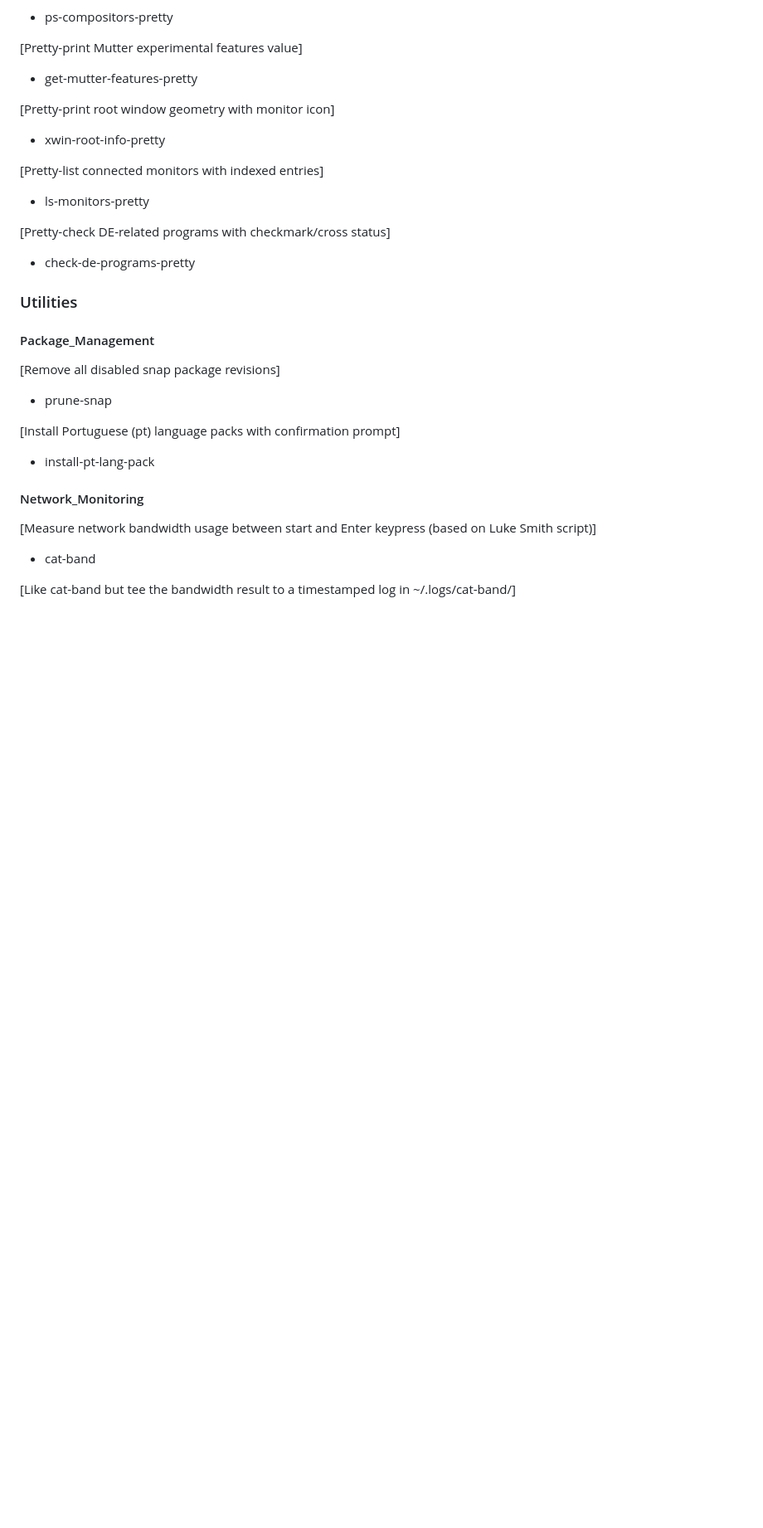
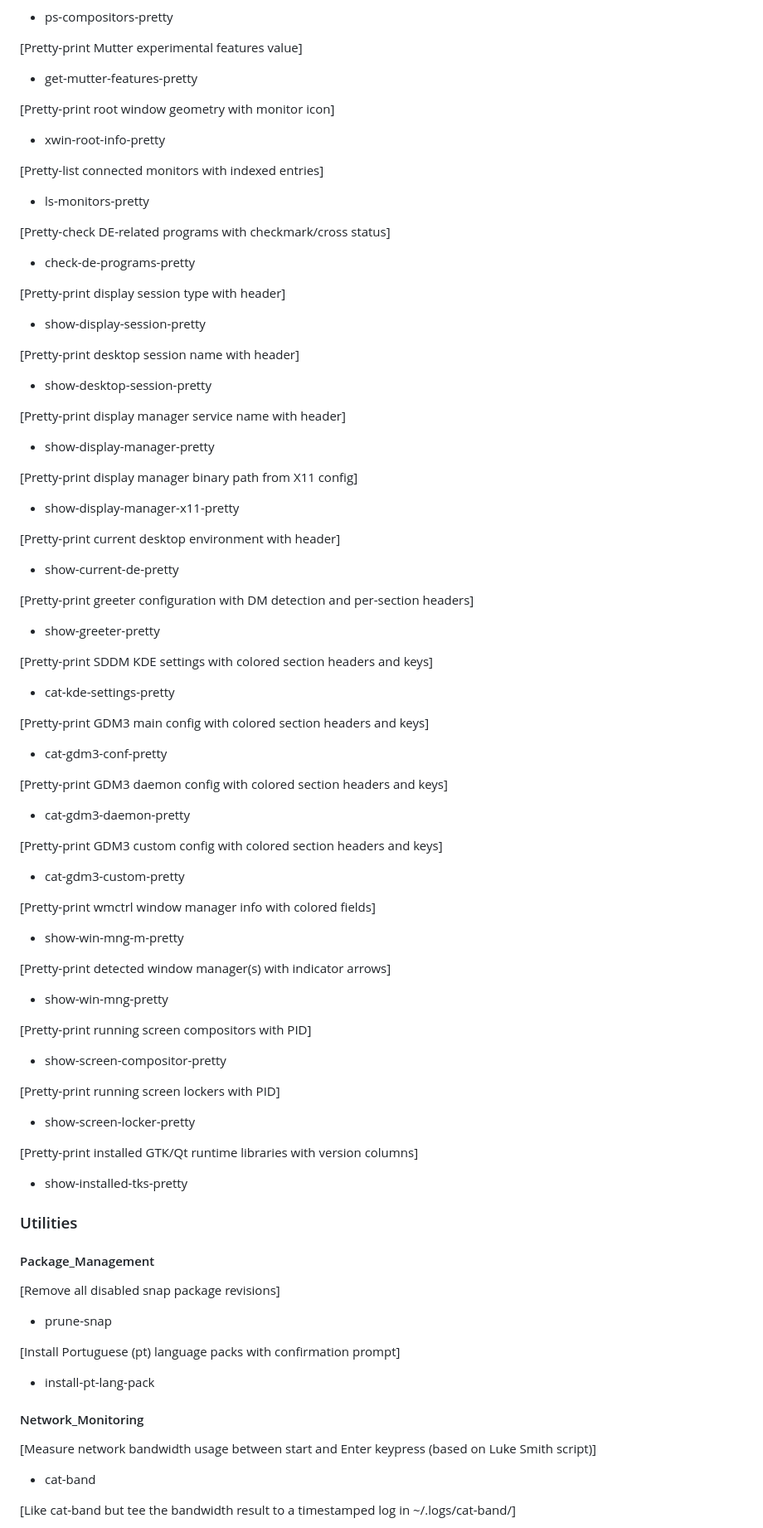
Before and after one commit to aronboliveira/my-os-scripts, a Markdown page: Bash/Linux/aliases-list.md, the part around one of its changes. Shown at 83% size. Drawn GitHub-style; blank space fills up the shorter version.

```diff
--- a/Bash/Linux/aliases-list.md
+++ b/Bash/Linux/aliases-list.md
@@ -626,6 +686,66 @@ All publicable aliases from `~/.bashrc`, grouped by region.
 
 - check-de-programs-pretty
 
+[Pretty-print display session type with header]
+
+- show-display-session-pretty
+
+[Pretty-print desktop session name with header]
+
+- show-desktop-session-pretty
+
+[Pretty-print display manager service name with header]
+
+- show-display-manager-pretty
+
+[Pretty-print display manager binary path from X11 config]
+
+- show-display-manager-x11-pretty
+
+[Pretty-print current desktop environment with header]
+
+- show-current-de-pretty
+
+[Pretty-print greeter configuration with DM detection and per-section headers]
+
+- show-greeter-pretty
+
+[Pretty-print SDDM KDE settings with colored section headers and keys]
+
+- cat-kde-settings-pretty
+
+[Pretty-print GDM3 main config with colored section headers and keys]
+
+- cat-gdm3-conf-pretty
+
+[Pretty-print GDM3 daemon config with colored section headers and keys]
+
+- cat-gdm3-daemon-pretty
+
+[Pretty-print GDM3 custom config with colored section headers and keys]
+
+- cat-gdm3-custom-pretty
+
+[Pretty-print wmctrl window manager info with colored fields]
+
+- show-win-mng-m-pretty
+
+[Pretty-print detected window manager(s) with indicator arrows]
+
+- show-win-mng-pretty
+
+[Pretty-print running screen compositors with PID]
+
+- show-screen-compositor-pretty
+
+[Pretty-print running screen lockers with PID]
+
+- show-screen-locker-pretty
+
+[Pretty-print installed GTK/Qt runtime libraries with version columns]
+
+- show-installed-tks-pretty
+
 ### Utilities
 
 #### Package_Management
```
Also changed, not shown: other parts of Bash/Linux/aliases-list.md (+60 -0 lines).
